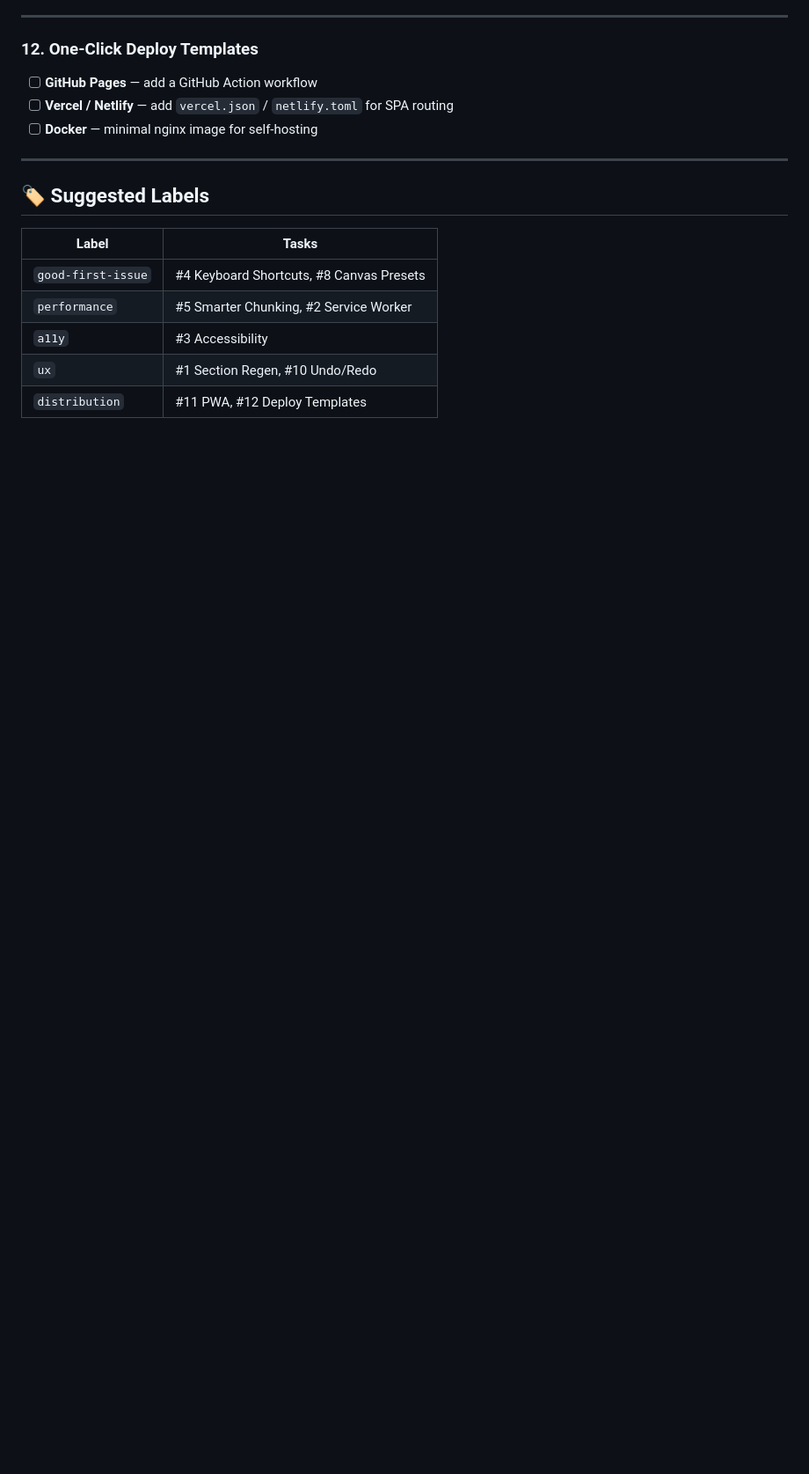
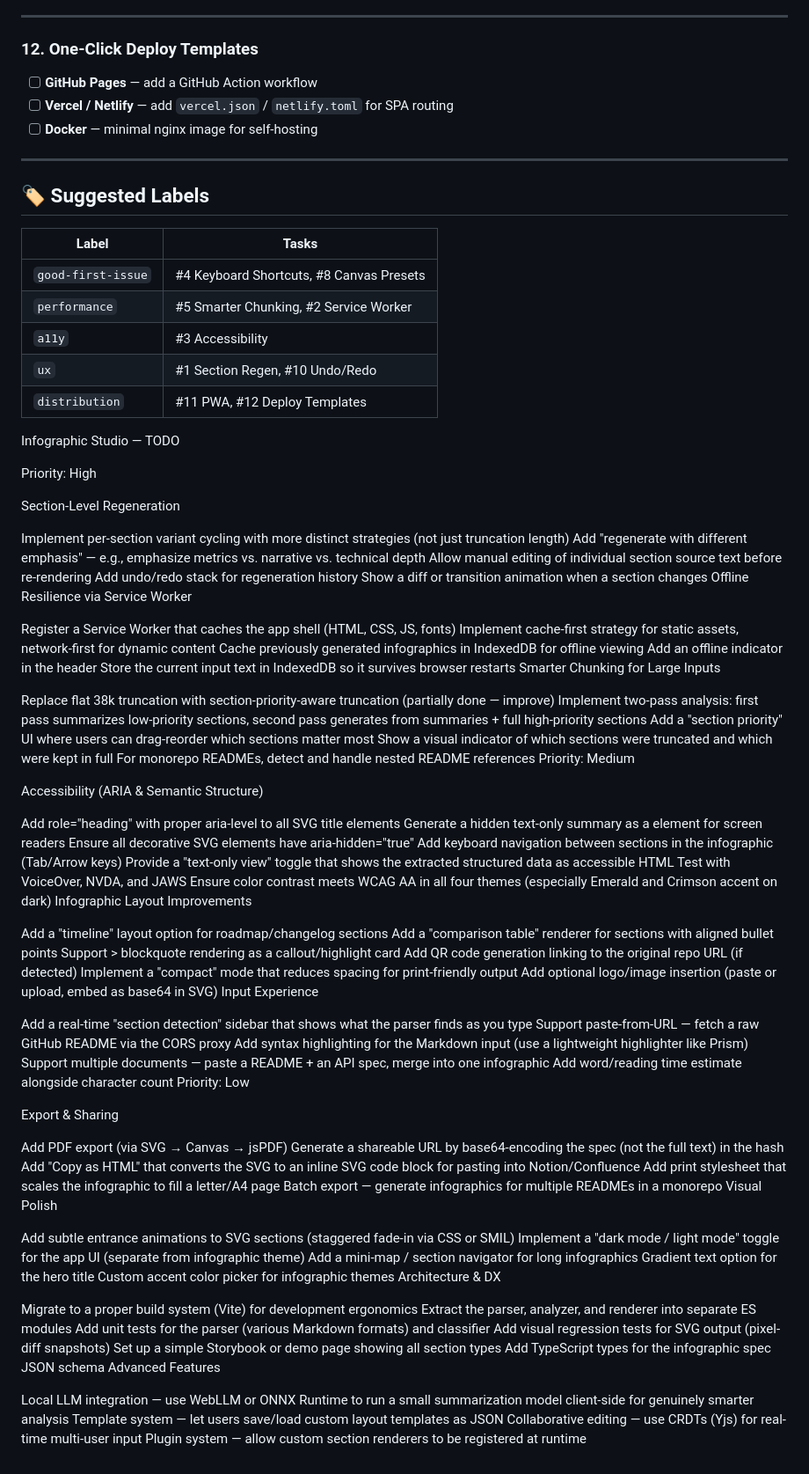
Before and after one commit to benneberg/infographic-studio, a Markdown page: TODO.md, the part around the change. Shown at 88% size. Drawn GitHub-style; blank space fills up the shorter version.

```diff
--- a/TODO.md
+++ b/TODO.md
@@ -133,3 +133,88 @@
 | `a11y` | #3 Accessibility |
 | `ux` | #1 Section Regen, #10 Undo/Redo |
 | `distribution` | #11 PWA, #12 Deploy Templates |
+
+
+
+
+Infographic Studio — TODO
+
+Priority: High
+
+Section-Level Regeneration
+
+ Implement per-section variant cycling with more distinct strategies (not just truncation length)
+ Add "regenerate with different emphasis" — e.g., emphasize metrics vs. narrative vs. technical depth
+ Allow manual editing of individual section source text before re-rendering
+ Add undo/redo stack for regeneration history
+ Show a diff or transition animation when a section changes
+Offline Resilience via Service Worker
+
+ Register a Service Worker that caches the app shell (HTML, CSS, JS, fonts)
+ Implement cache-first strategy for static assets, network-first for dynamic content
+ Cache previously generated infographics in IndexedDB for offline viewing
+ Add an offline indicator in the header
+ Store the current input text in IndexedDB so it survives browser restarts
+Smarter Chunking for Large Inputs
+
+ Replace flat 38k truncation with section-priority-aware truncation (partially done — improve)
+ Implement two-pass analysis: first pass summarizes low-priority sections, second pass generates from summaries + full high-priority sections
+ Add a "section priority" UI where users can drag-reorder which sections matter most
+ Show a visual indicator of which sections were truncated and which were kept in full
+ For monorepo READMEs, detect and handle nested README references
+Priority: Medium
+
+Accessibility (ARIA & Semantic Structure)
+
+ Add role="heading" with proper aria-level to all SVG title elements
+ Generate a hidden text-only summary as a <desc> element for screen readers
+ Ensure all decorative SVG elements have aria-hidden="true"
+ Add keyboard navigation between sections in the infographic (Tab/Arrow keys)
+ Provide a "text-only view" toggle that shows the extracted structured data as accessible HTML
+ Test with VoiceOver, NVDA, and JAWS
+ Ensure color contrast meets WCAG AA in all four themes (especially Emerald and Crimson accent on dark)
+Infographic Layout Improvements
+
+ Add a "timeline" layout option for roadmap/changelog sections
+ Add a "comparison table" renderer for sections with aligned bullet points
+ Support > blockquote rendering as a callout/highlight card
+ Add QR code generation linking to the original repo URL (if detected)
+ Implement a "compact" mode that reduces spacing for print-friendly output
+ Add optional logo/image insertion (paste or upload, embed as base64 in SVG)
+Input Experience
+
+ Add a real-time "section detection" sidebar that shows what the parser finds as you type
+ Support paste-from-URL — fetch a raw GitHub README via the CORS proxy
+ Add syntax highlighting for the Markdown input (use a lightweight highlighter like Prism)
+ Support multiple documents — paste a README + an API spec, merge into one infographic
+ Add word/reading time estimate alongside character count
+Priority: Low
+
+Export & Sharing
+
+ Add PDF export (via SVG → Canvas → jsPDF)
+ Generate a shareable URL by base64-encoding the spec (not the full text) in the hash
+ Add "Copy as HTML" that converts the SVG to an inline SVG code block for pasting into Notion/Confluence
+ Add print stylesheet that scales the infographic to fill a letter/A4 page
+ Batch export — generate infographics for multiple READMEs in a monorepo
+Visual Polish
+
+ Add subtle entrance animations to SVG sections (staggered fade-in via CSS or SMIL)
+ Implement a "dark mode / light mode" toggle for the app UI (separate from infographic theme)
+ Add a mini-map / section navigator for long infographics
+ Gradient text option for the hero title
+ Custom accent color picker for infographic themes
+Architecture & DX
+
+ Migrate to a proper build system (Vite) for development ergonomics
+ Extract the parser, analyzer, and renderer into separate ES modules
+ Add unit tests for the parser (various Markdown formats) and classifier
+ Add visual regression tests for SVG output (pixel-diff snapshots)
+ Set up a simple Storybook or demo page showing all section types
+ Add TypeScript types for the infographic spec JSON schema
+Advanced Features
+
+ Local LLM integration — use WebLLM or ONNX Runtime to run a small summarization model client-side for genuinely smarter analysis
+ Template system — let users save/load custom layout templates as JSON
+ Collaborative editing — use CRDTs (Yjs) for real-time multi-user input
+ Plugin system — allow custom section renderers to be registered at runtime
```
